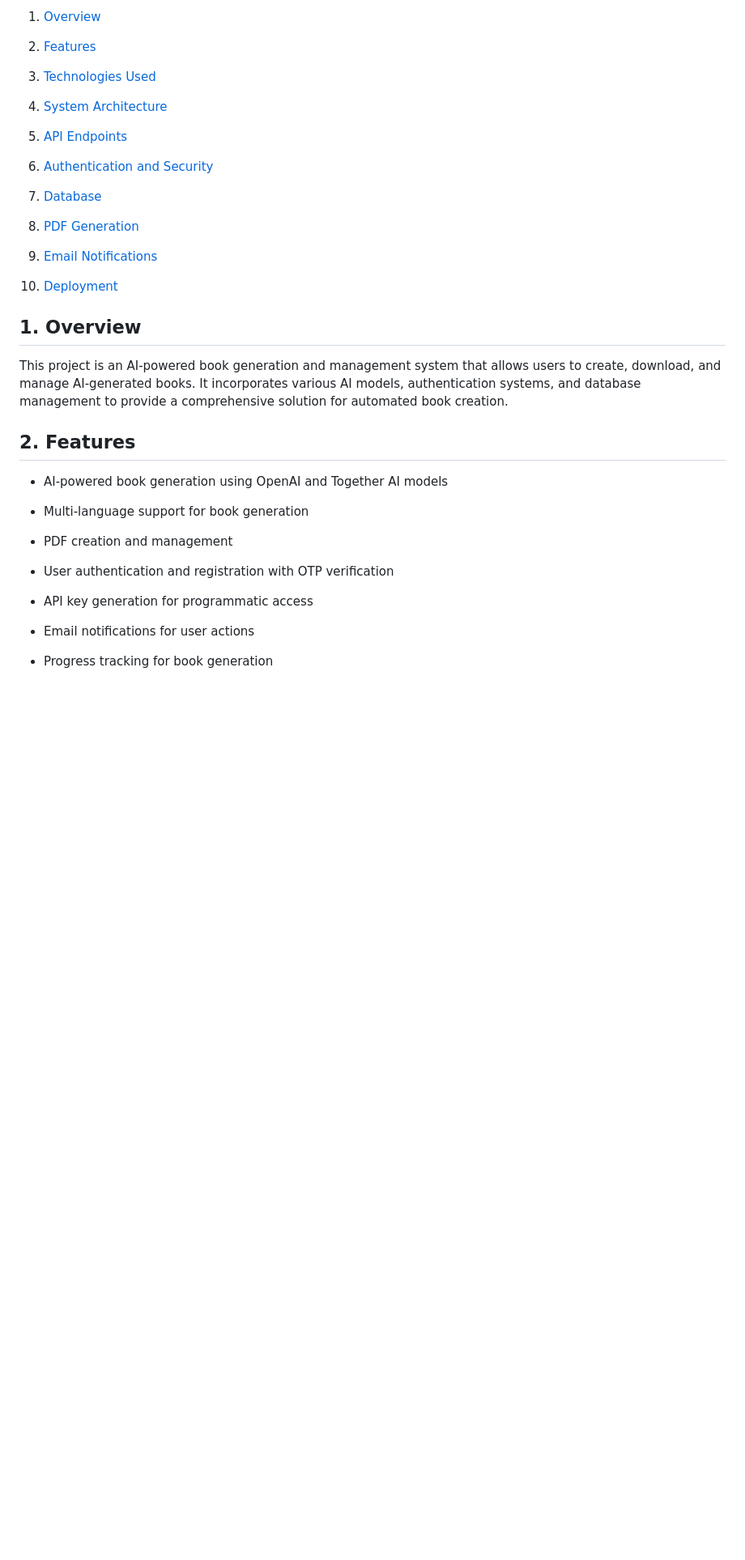
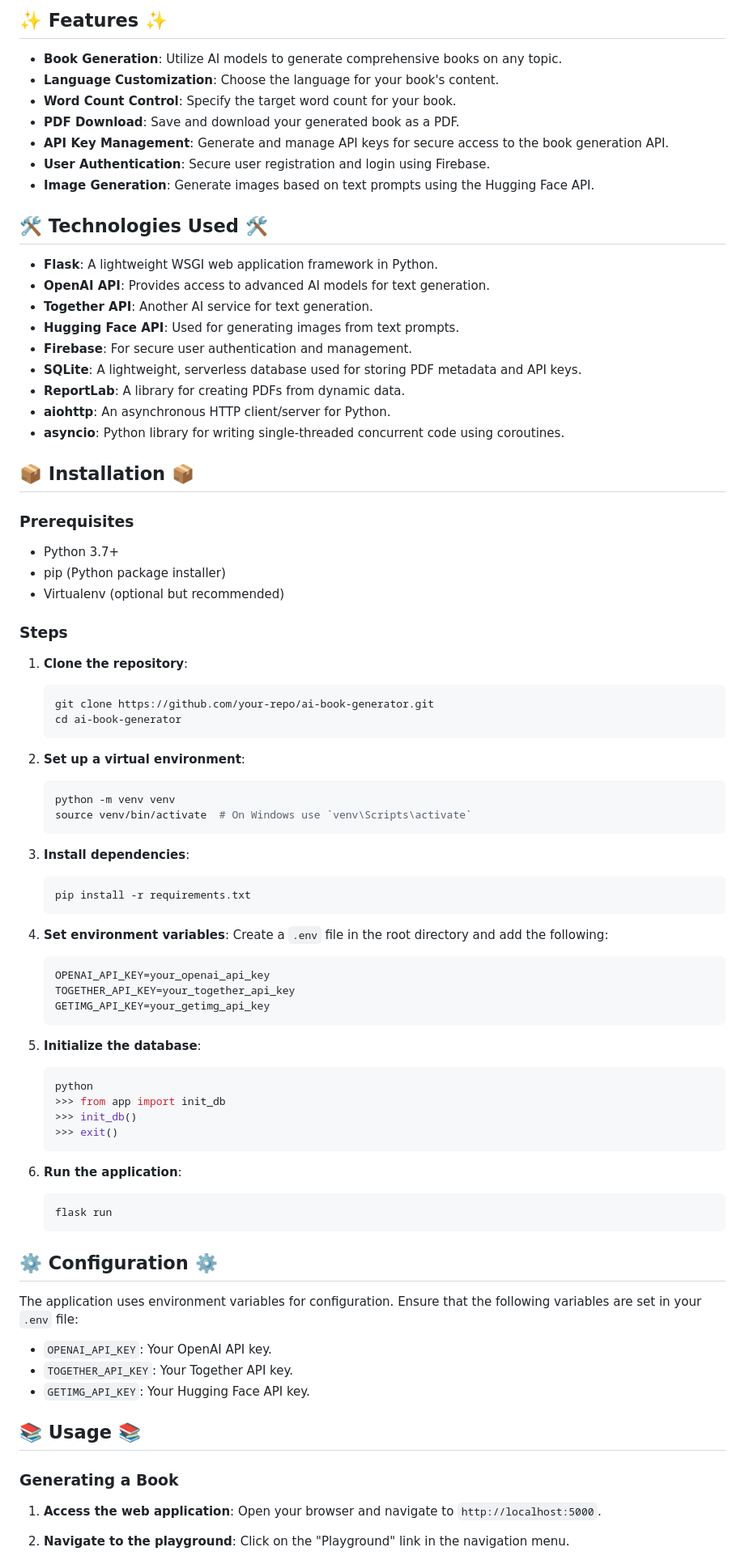
Before and after one commit to Adarshagupta/Trybookai, a Markdown page: readme.md, the part around the change printed below. Shown: that part at 81% size. Drawn GitHub-style; blank space fills up the shorter version.

````diff
--- a/readme.md
+++ b/readme.md
@@ -17,44 +26,89 @@ Table of Contents
 
-1.  [Overview](#overview)
+## ✨ Features ✨
 
-2.  [Features](#features)
+- **Book Generation**: Utilize AI models to generate comprehensive books on any topic.
+- **Language Customization**: Choose the language for your book's content.
+- **Word Count Control**: Specify the target word count for your book.
+- **PDF Download**: Save and download your generated book as a PDF.
+- **API Key Management**: Generate and manage API keys for secure access to the book generation API.
+- **User Authentication**: Secure user registration and login using Firebase.
+- **Image Generation**: Generate images based on text prompts using the Hugging Face API.
 
-3.  [Technologies Used](#technologies-used)
+## 🛠️ Technologies Used 🛠️
 
-4.  [System Architecture](#system-architecture)
+- **Flask**: A lightweight WSGI web application framework in Python.
+- **OpenAI API**: Provides access to advanced AI models for text generation.
+- **Together API**: Another AI service for text generation.
+- **Hugging Face API**: Used for generating images from text prompts.
+- **Firebase**: For secure user authentication and management.
+- **SQLite**: A lightweight, serverless database used for storing PDF metadata and API keys.
+- **ReportLab**: A library for creating PDFs from dynamic data.
+- **aiohttp**: An asynchronous HTTP client/server for Python.
+- **asyncio**: Python library for writing single-threaded concurrent code using coroutines.
 
-5.  [API Endpoints](#api-endpoints)
+## 📦 Installation 📦
 
-6.  [Authentication and Security](#authentication-and-security)
+### Prerequisites
 
-7.  [Database](#database)
+- Python 3.7+
+- pip (Python package installer)
+- Virtualenv (optional but recommended)
 
-8.  [PDF Generation](#pdf-generation)
+### Steps
 
-9.  [Email Notifications](#email-notifications)
+1. **Clone the repository**:
+    ```bash
+    git clone https://github.com/your-repo/ai-book-generator.git
+    cd ai-book-generator
+    ```
 
-10.  [Deployment](#deployment)
+2. **Set up a virtual environment**:
+    ```bash
+    python -m venv venv
+    source venv/bin/activate  # On Windows use `venv\Scripts\activate`
+    ```
 
+3. **Install dependencies**:
+    ```bash
+    pip install -r requirements.txt
+    ```
 
-1\. Overview
-------------
+4. **Set environment variables**:
+    Create a `.env` file in the root directory and add the following:
+    ```
+    OPENAI_API_KEY=your_openai_api_key
+    TOGETHER_API_KEY=your_together_api_key
+    GETIMG_API_KEY=your_getimg_api_key
+    ```
 
-This project is an AI-powered book generation and management system that allows users to create, download, and manage AI-generated books. It incorporates various AI models, authentication systems, and database management to provide a comprehensive solution for automated book creation.
+5. **Initialize the database**:
+    ```bash
+    python
+    >>> from app import init_db
+    >>> init_db()
+    >>> exit()
+    ```
 
-2\. Features
-------------
+6. **Run the application**:
+    ```bash
+    flask run
+    ```
 
-*   AI-powered book generation using OpenAI and Together AI models
+## ⚙️ Configuration ⚙️
 
-*   Multi-language support for book generation
+The application uses environment variables for configuration. Ensure that the following variables are set in your `.env` file:
 
-*   PDF creation and management
+- `OPENAI_API_KEY`: Your OpenAI API key.
+- `TOGETHER_API_KEY`: Your Together API key.
+- `GETIMG_API_KEY`: Your Hugging Face API key.
 
-*   User authentication and registration with OTP verification
+## 📚 Usage 📚
 
-*   API key generation for programmatic access
+### Generating a Book
 
-*   Email notifications for user actions
+1. **Access the web application**:
+    Open your browser and navigate to `http://localhost:5000`.
 
-*   Progress tracking for book generation
+2. **Navigate to the playground**:
+    Click on the "Playground" link in the navigation menu.
 
````
Also changed, not shown: other parts of readme.md (+112 -287 lines).
